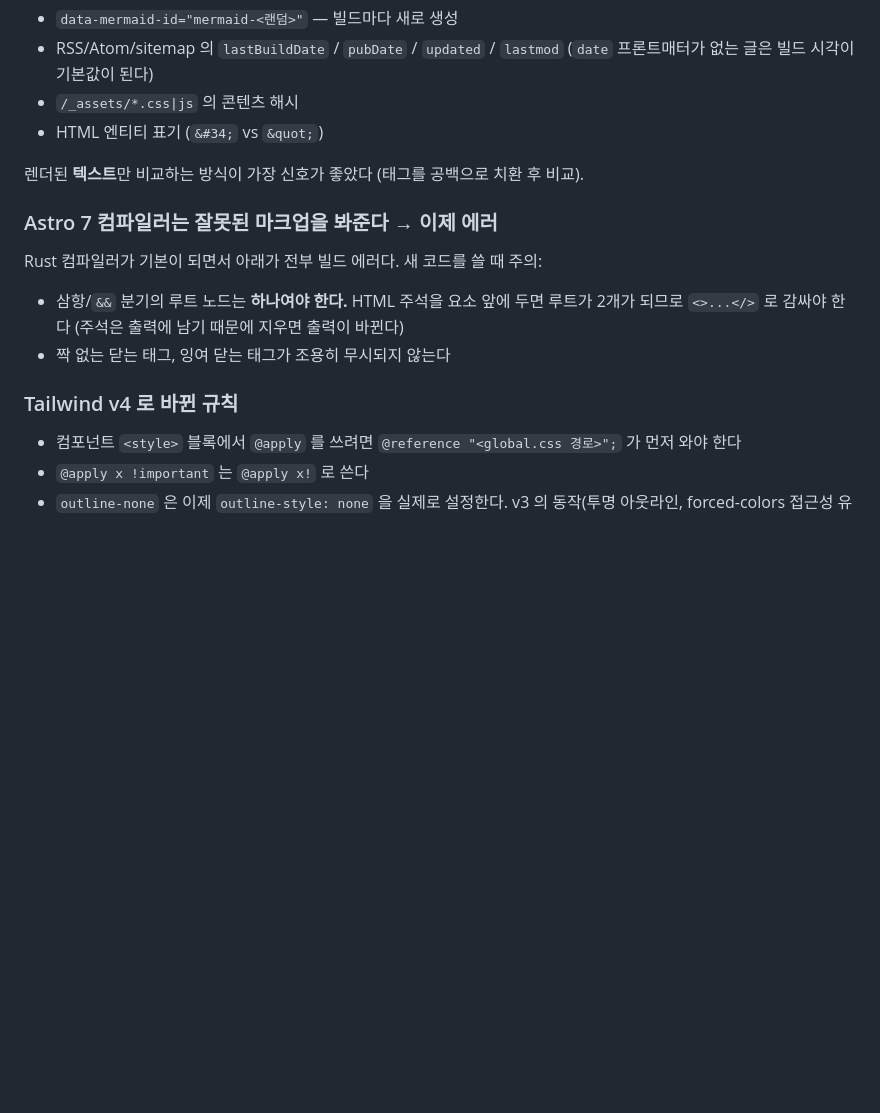
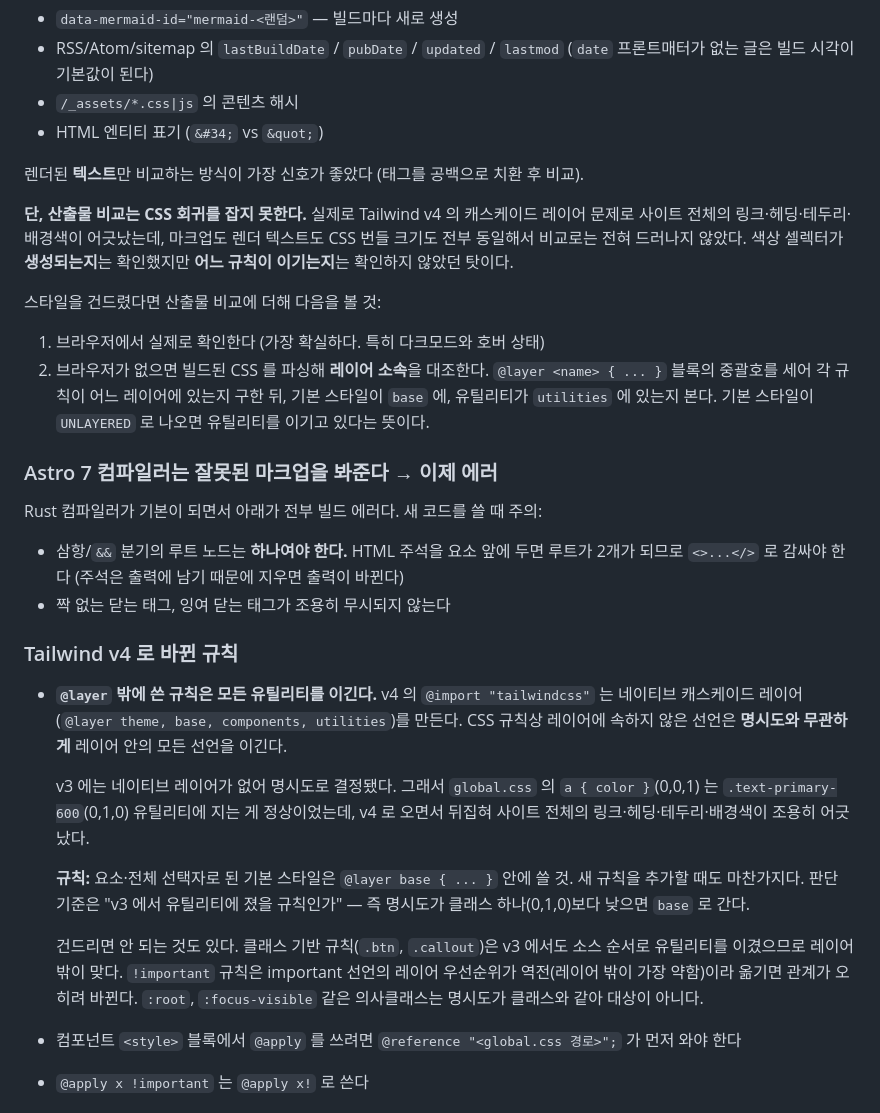
Before and after one commit to Salvia95/salvia95.github.io, a Markdown page: docs/astro-7-migration-followups.md, the part around the change. Drawn GitHub-style; blank space fills up the shorter version.

Commit message:
docs: Tailwind v4 캐스케이드 레이어 함정과 검증 한계 기록
이번에 사이트 전체의 링크·헤딩·테두리·배경색이 어긋났던 원인(레이어 밖 규칙이
모든 유틸리티를 이김)과, 그때 무엇을 기준으로 @layer base 로 옮길지 판단하는
규칙을 남긴다. 클래스 기반 규칙 / !important / 의사클래스를 왜 건드리면 안
되는지도 함께 적었다.

또 산출물 비교가 CSS 회귀를 못 잡는다는 점을 명시했다. 마크업도 렌더 텍스트도
CSS 번들 크기도 동일해서 비교로는 전혀 드러나지 않았다. 색상 셀렉터가
생성되는지는 확인했지만 어느 규칙이 이기는지는 확인하지 않았던 탓이다.
브라우저 확인, 그리고 브라우저가 없을 때 빌드 CSS 의 레이어 소속을 파싱해
대조하는 방법을 대안으로 적어뒀다.

Co-Authored-By: Claude Opus 5 (1M context) <noreply@anthropic.com>
Claude-Session: https://claude.ai/code/session_017n7R88Y5wKTq3gqNogGyhB

```diff
--- a/docs/astro-7-migration-followups.md
+++ b/docs/astro-7-migration-followups.md
@@ -132,6 +132,19 @@ pnpm run build
 
 렌더된 **텍스트**만 비교하는 방식이 가장 신호가 좋았다 (태그를 공백으로 치환 후 비교).
 
+**단, 산출물 비교는 CSS 회귀를 잡지 못한다.** 실제로 Tailwind v4 의 캐스케이드 레이어 문제로
+사이트 전체의 링크·헤딩·테두리·배경색이 어긋났는데, 마크업도 렌더 텍스트도 CSS 번들 크기도
+전부 동일해서 비교로는 전혀 드러나지 않았다. 색상 셀렉터가 **생성되는지**는 확인했지만
+**어느 규칙이 이기는지**는 확인하지 않았던 탓이다.
+
+스타일을 건드렸다면 산출물 비교에 더해 다음을 볼 것:
+
+1. 브라우저에서 실제로 확인한다 (가장 확실하다. 특히 다크모드와 호버 상태)
+2. 브라우저가 없으면 빌드된 CSS 를 파싱해 **레이어 소속**을 대조한다.
+   `@layer <name> { ... }` 블록의 중괄호를 세어 각 규칙이 어느 레이어에 있는지 구한 뒤,
+   기본 스타일이 `base` 에, 유틸리티가 `utilities` 에 있는지 본다. 기본 스타일이
+   `UNLAYERED` 로 나오면 유틸리티를 이기고 있다는 뜻이다.
+
 ### Astro 7 컴파일러는 잘못된 마크업을 봐준다 → 이제 에러
 
 Rust 컴파일러가 기본이 되면서 아래가 전부 빌드 에러다. 새 코드를 쓸 때 주의:
@@ -141,6 +154,23 @@ Rust 컴파일러가 기본이 되면서 아래가 전부 빌드 에러다. 새
 - 짝 없는 닫는 태그, 잉여 닫는 태그가 조용히 무시되지 않는다
 
 ### Tailwind v4 로 바뀐 규칙
+
+- **`@layer` 밖에 쓴 규칙은 모든 유틸리티를 이긴다.** v4 의 `@import "tailwindcss"` 는 네이티브
+  캐스케이드 레이어(`@layer theme, base, components, utilities`)를 만든다. CSS 규칙상 레이어에
+  속하지 않은 선언은 **명시도와 무관하게** 레이어 안의 모든 선언을 이긴다.
+
+  v3 에는 네이티브 레이어가 없어 명시도로 결정됐다. 그래서 `global.css` 의 `a { color }`(0,0,1)
+  는 `.text-primary-600`(0,1,0) 유틸리티에 지는 게 정상이었는데, v4 로 오면서 뒤집혀 사이트
+  전체의 링크·헤딩·테두리·배경색이 조용히 어긋났다.
+
+  **규칙:** 요소·전체 선택자로 된 기본 스타일은 `@layer base { ... }` 안에 쓸 것. 새 규칙을
+  추가할 때도 마찬가지다. 판단 기준은 "v3 에서 유틸리티에 졌을 규칙인가" — 즉 명시도가 클래스
+  하나(0,1,0)보다 낮으면 `base` 로 간다.
+
+  건드리면 안 되는 것도 있다. 클래스 기반 규칙(`.btn`, `.callout`)은 v3 에서도 소스 순서로
+  유틸리티를 이겼으므로 레이어 밖이 맞다. `!important` 규칙은 important 선언의 레이어
+  우선순위가 역전(레이어 밖이 가장 약함)이라 옮기면 관계가 오히려 바뀐다. `:root`,
+  `:focus-visible` 같은 의사클래스는 명시도가 클래스와 같아 대상이 아니다.
 
 - 컴포넌트 `<style>` 블록에서 `@apply` 를 쓰려면 `@reference "<global.css 경로>";` 가 먼저 와야 한다
 - `@apply x !important` 는 `@apply x!` 로 쓴다
```
